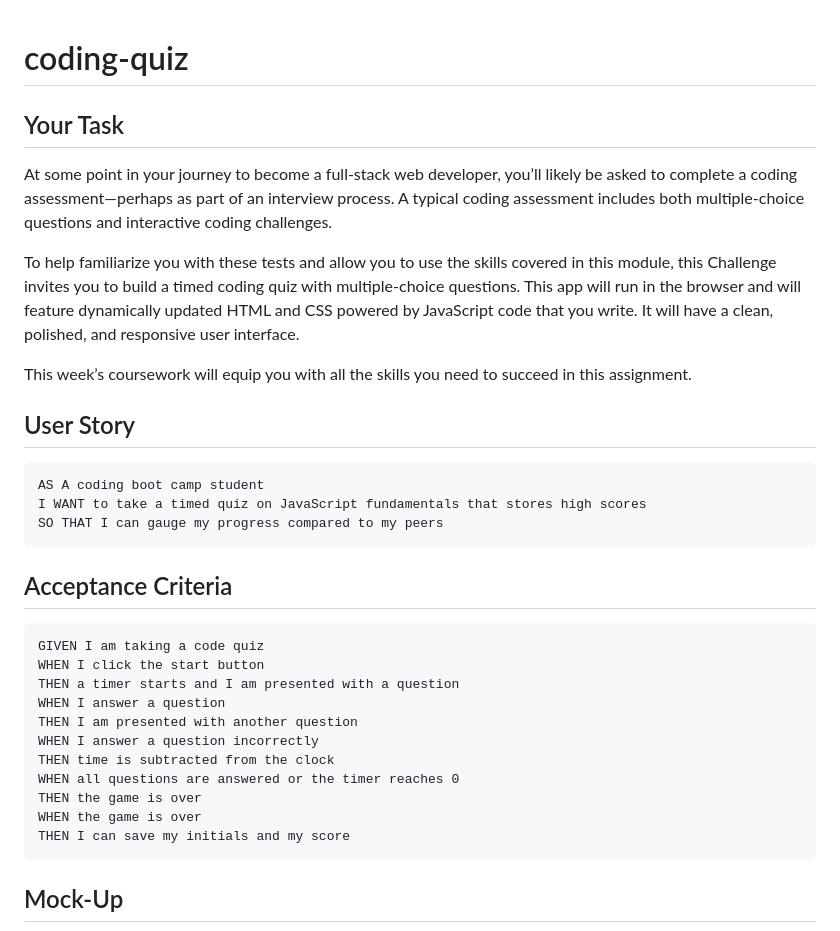
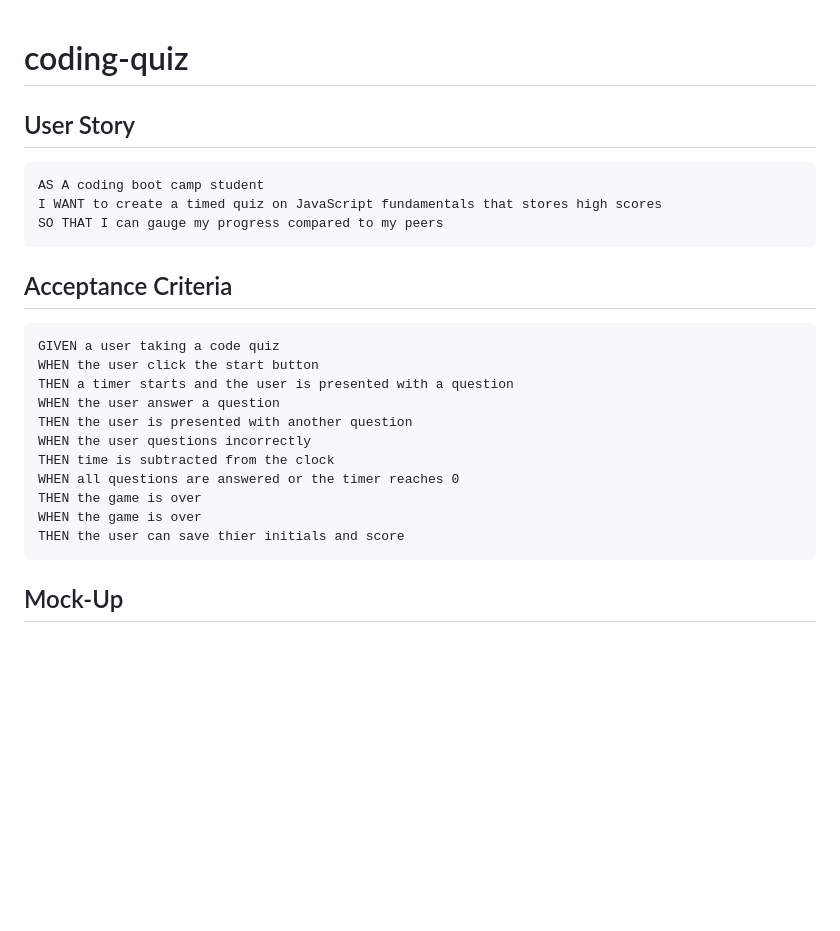
Before and after one commit to ColeS82/coding-quiz, a Markdown page: README.md, the part around the change printed below. Drawn GitHub-style; blank space fills up the shorter version.

````diff
--- a/README.md
+++ b/README.md
@@ -1,35 +1,27 @@
 # coding-quiz
-
-## Your Task
-
-At some point in your journey to become a full-stack web developer, you’ll likely be asked to complete a coding assessment&mdash;perhaps as part of an interview process. A typical coding assessment includes both multiple-choice questions and interactive coding challenges.
-
-To help familiarize you with these tests and allow you to use the skills covered in this module, this Challenge invites you to build a timed coding quiz with multiple-choice questions. This app will run in the browser and will feature dynamically updated HTML and CSS powered by JavaScript code that you write. It will have a clean, polished, and responsive user interface.
-
-This week’s coursework will equip you with all the skills you need to succeed in this assignment.
 
 ## User Story
 
 ```
 AS A coding boot camp student
-I WANT to take a timed quiz on JavaScript fundamentals that stores high scores
+I WANT to create a timed quiz on JavaScript fundamentals that stores high scores
 SO THAT I can gauge my progress compared to my peers
 ```
 
 ## Acceptance Criteria
 
 ```
-GIVEN I am taking a code quiz
-WHEN I click the start button
-THEN a timer starts and I am presented with a question
-WHEN I answer a question
-THEN I am presented with another question
-WHEN I answer a question incorrectly
+GIVEN a user taking a code quiz
+WHEN the user click the start button
+THEN a timer starts and the user is presented with a question
+WHEN the user answer a question
+THEN the user is presented with another question
+WHEN the user questions incorrectly
 THEN time is subtracted from the clock
 WHEN all questions are answered or the timer reaches 0
 THEN the game is over
 WHEN the game is over
-THEN I can save my initials and my score
+THEN the user can save thier initials and score
 ```
 
 ## Mock-Up
````
Also changed, not shown: other parts of README.md (+3 -3 lines), assets/images/04-web-apis-homework-demo.gif (deleted), assets/images/code quiz.png (added), assets/images/code_quiz_as.png (added), assets/images/code_quiz_qs.png (added), 3 other files.
